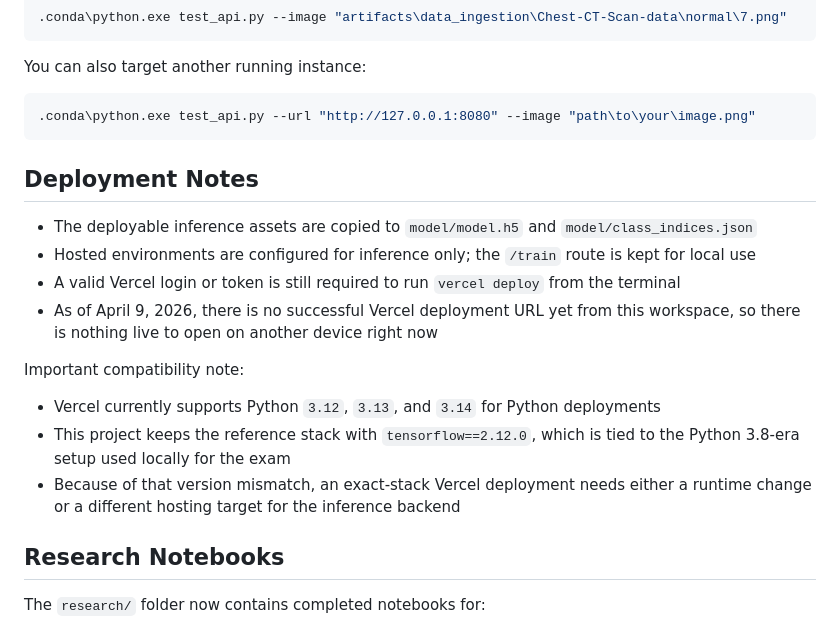
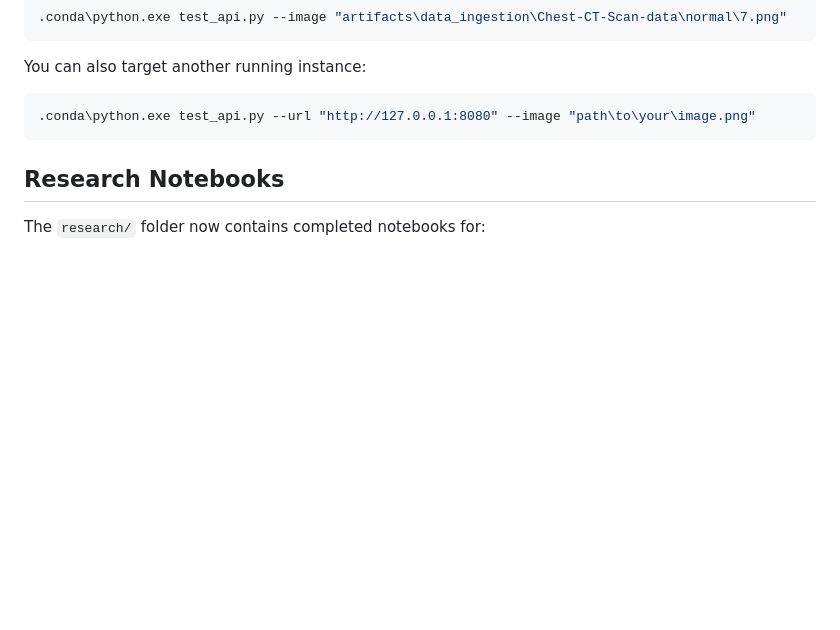
Before and after one commit to Lokesh-7368/Predictive-Analysis-Project, a Markdown page: README.md, the part around the change. GitHub-like rendering; blank space fills up the shorter version.

````diff
--- a/README.md
+++ b/README.md
@@ -161,18 +161,6 @@ You can also target another running instance:
 .conda\python.exe test_api.py --url "http://127.0.0.1:8080" --image "path\to\your\image.png"
 ```
 
-## Deployment Notes
-
-- The deployable inference assets are copied to `model/model.h5` and `model/class_indices.json`
-- Hosted environments are configured for inference only; the `/train` route is kept for local use
-- A valid Vercel login or token is still required to run `vercel deploy` from the terminal
-- As of April 9, 2026, there is no successful Vercel deployment URL yet from this workspace, so there is nothing live to open on another device right now
-
-Important compatibility note:
-
-- Vercel currently supports Python `3.12`, `3.13`, and `3.14` for Python deployments
-- This project keeps the reference stack with `tensorflow==2.12.0`, which is tied to the Python 3.8-era setup used locally for the exam
-- Because of that version mismatch, an exact-stack Vercel deployment needs either a runtime change or a different hosting target for the inference backend
 
 ## Research Notebooks
 
````
